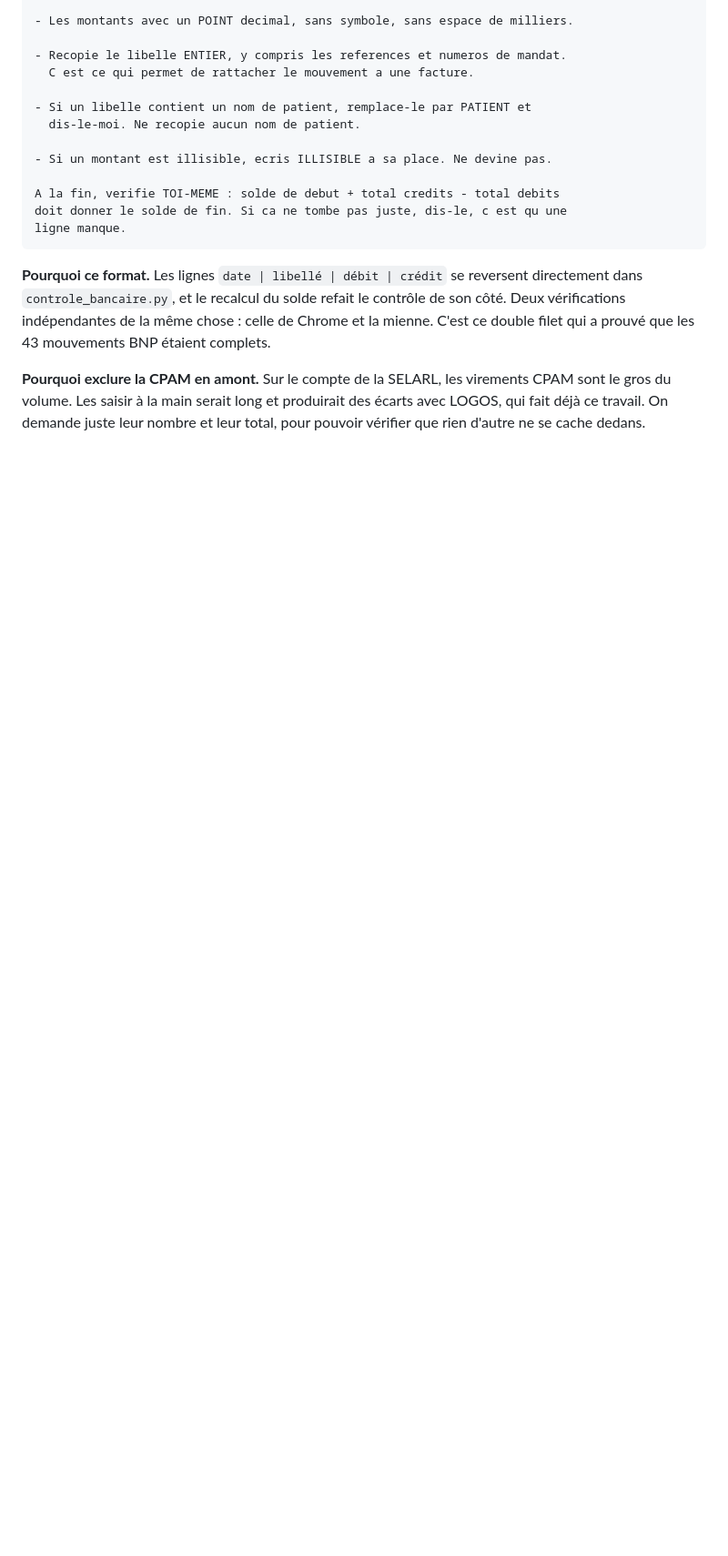
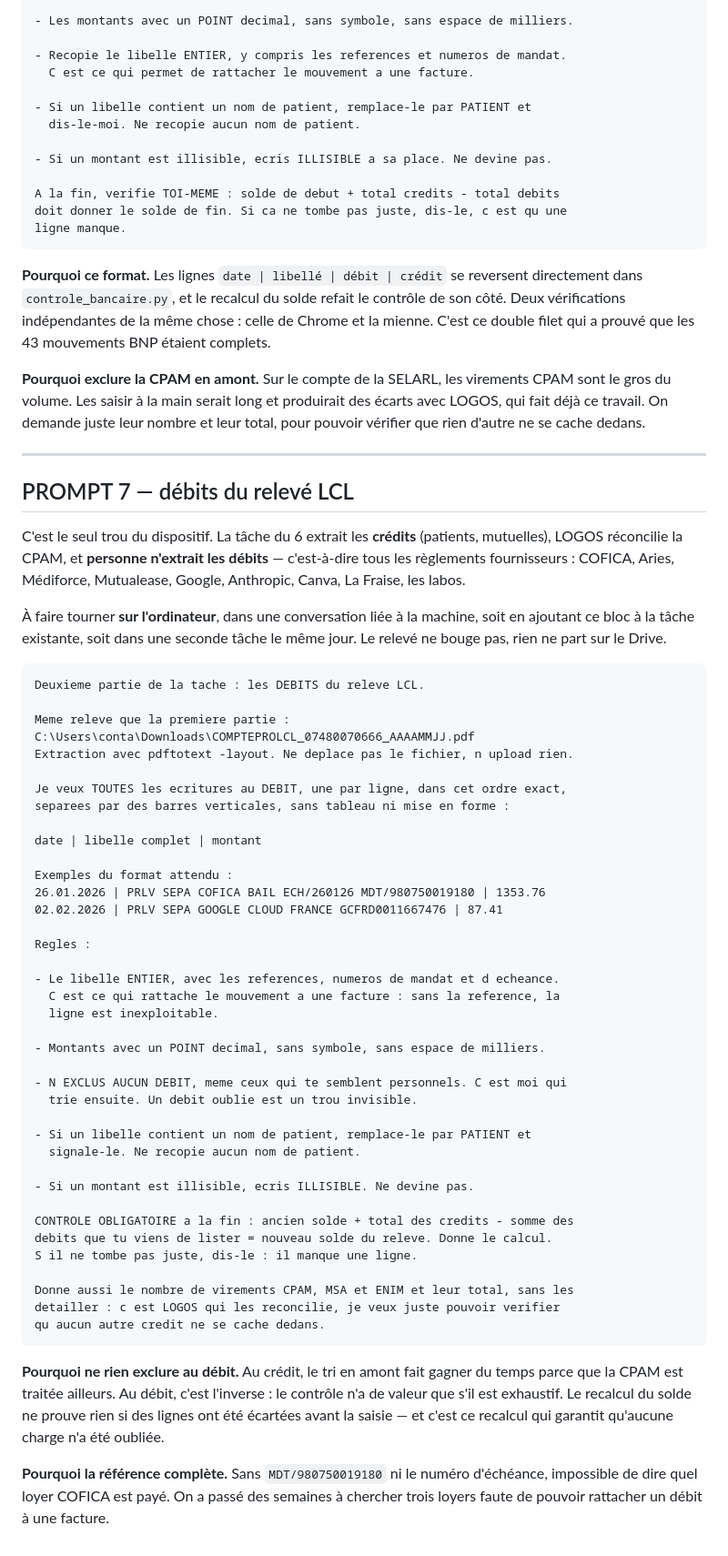
Before and after one commit to FakhreddinbeAI/4juillet-2026, a Markdown page: prompt_renommage.md, the part around one of its changes. Shown at 91% size. Rendered like a GitHub page; blank space fills up the shorter version.

Commit message:
Identifie le vrai trou : les debits du releve LCL
La tache planifiee "Releve LCL - virements patients" lit deja les releves
sur l ordinateur avec pdftotext, le 6 de chaque mois. Mon PROMPT 6 qui
proposait de passer par Chrome etait donc inutile : il est marque perime.

Ce qui manque n est pas un moyen de lire, c est le perimetre. Cette tache
ne regarde que les CREDITS, et seulement les virements patients et
mutuelles ; LOGOS reconcilie la CPAM. Les DEBITS du compte LCL, c est-a-dire
tous les reglements fournisseurs, ne sont extraits par rien.

PROMPT 7 comble ce trou. Deux choix de conception opposes a celui des
credits : on n exclut AUCUN debit, et on exige le libelle entier avec les
references de mandat. Le premier parce que le recalcul du solde ne prouve
rien si des lignes ont ete ecartees avant la saisie ; le second parce que
sans MDT ni numero d echeance, on ne sait pas quel loyer COFICA est paye —
ce qui nous a coute des semaines.

Les coordonnees du compte sont inscrites au skill : LCL 07480070666,
fichier COMPTEPROLCL_07480070666_AAAAMMJJ.pdf dans Downloads, archive dans
Documents\Compta SELARL\03 - Releves bancaires. Avec un tableau de qui lit
quoi, pour ne plus refaire le travail d un autre mecanisme.

Note aussi que cette tache est liee a un ordinateur : changer son prompt
depuis une session cloud renvoie needs_device_approval.

Co-Authored-By: Claude Opus 5 <noreply@anthropic.com>
Claude-Session: https://claude.ai/code/session_013FN6f78TEhYVm93doDeWAm

````diff
--- a/prompt_renommage.md
+++ b/prompt_renommage.md
@@ -397,3 +407,68 @@ virements CPAM sont le gros du volume. Les saisir à la main serait long et
 produirait des écarts avec LOGOS, qui fait déjà ce travail. On demande juste
 leur nombre et leur total, pour pouvoir vérifier que rien d'autre ne se cache
 dedans.
+
+---
+
+## PROMPT 7 — débits du relevé LCL
+
+C'est le seul trou du dispositif. La tâche du 6 extrait les **crédits**
+(patients, mutuelles), LOGOS réconcilie la CPAM, et **personne n'extrait les
+débits** — c'est-à-dire tous les règlements fournisseurs : COFICA, Aries,
+Médiforce, Mutualease, Google, Anthropic, Canva, La Fraise, les labos.
+
+À faire tourner **sur l'ordinateur**, dans une conversation liée à la machine,
+soit en ajoutant ce bloc à la tâche existante, soit dans une seconde tâche le
+même jour. Le relevé ne bouge pas, rien ne part sur le Drive.
+
+```
+Deuxieme partie de la tache : les DEBITS du releve LCL.
+
+Meme releve que la premiere partie :
+C:\Users\conta\Downloads\COMPTEPROLCL_07480070666_AAAAMMJJ.pdf
+Extraction avec pdftotext -layout. Ne deplace pas le fichier, n upload rien.
+
+Je veux TOUTES les ecritures au DEBIT, une par ligne, dans cet ordre exact,
+separees par des barres verticales, sans tableau ni mise en forme :
+
+date | libelle complet | montant
+
+Exemples du format attendu :
+26.01.2026 | PRLV SEPA COFICA BAIL ECH/260126 MDT/980750019180 | 1353.76
+02.02.2026 | PRLV SEPA GOOGLE CLOUD FRANCE GCFRD0011667476 | 87.41
+
+Regles :
+
+- Le libelle ENTIER, avec les references, numeros de mandat et d echeance.
+  C est ce qui rattache le mouvement a une facture : sans la reference, la
+  ligne est inexploitable.
+
+- Montants avec un POINT decimal, sans symbole, sans espace de milliers.
+
+- N EXCLUS AUCUN DEBIT, meme ceux qui te semblent personnels. C est moi qui
+  trie ensuite. Un debit oublie est un trou invisible.
+
+- Si un libelle contient un nom de patient, remplace-le par PATIENT et
+  signale-le. Ne recopie aucun nom de patient.
+
+- Si un montant est illisible, ecris ILLISIBLE. Ne devine pas.
+
+CONTROLE OBLIGATOIRE a la fin : ancien solde + total des credits - somme des
+debits que tu viens de lister = nouveau solde du releve. Donne le calcul.
+S il ne tombe pas juste, dis-le : il manque une ligne.
+
+Donne aussi le nombre de virements CPAM, MSA et ENIM et leur total, sans les
+detailler : c est LOGOS qui les reconcilie, je veux juste pouvoir verifier
+qu aucun autre credit ne se cache dedans.
+```
+
+**Pourquoi ne rien exclure au débit.** Au crédit, le tri en amont fait gagner
+du temps parce que la CPAM est traitée ailleurs. Au débit, c'est l'inverse :
+le contrôle n'a de valeur que s'il est exhaustif. Le recalcul du solde ne
+prouve rien si des lignes ont été écartées avant la saisie — et c'est ce
+recalcul qui garantit qu'aucune charge n'a été oubliée.
+
+**Pourquoi la référence complète.** Sans `MDT/980750019180` ni le numéro
+d'échéance, impossible de dire quel loyer COFICA est payé. On a passé des
+semaines à chercher trois loyers faute de pouvoir rattacher un débit à une
+facture.
````
Also changed, not shown: other parts of prompt_renommage.md (+11 -1 lines), 1 other file.
